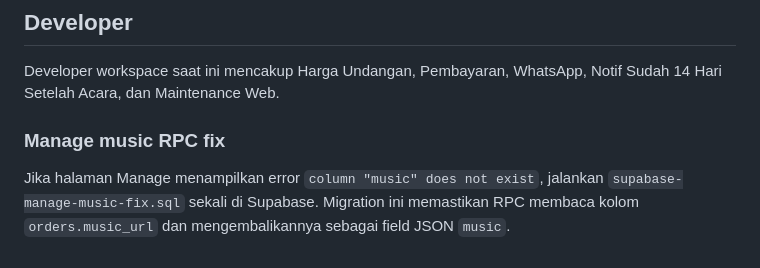
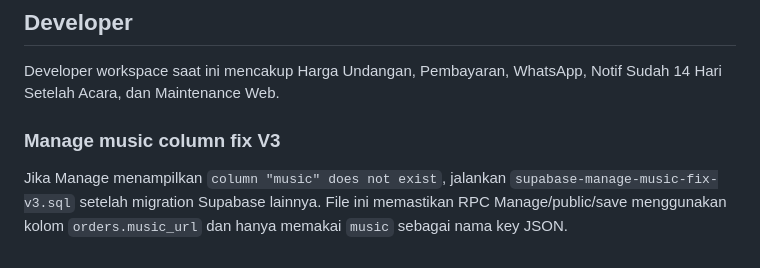
Before and after one commit to zfjrblxx/bernaung, a Markdown page: README.md, the part around the change. Drawn GitHub-style.

```diff
--- a/README.md
+++ b/README.md
@@ -325,5 +325,7 @@ README ini mengikuti kondisi project pada baseline `bernaung-main-v6-gas`.
 
 Developer workspace saat ini mencakup Harga Undangan, Pembayaran, WhatsApp, Notif Sudah 14 Hari Setelah Acara, dan Maintenance Web.
 
-### Manage music RPC fix
-Jika halaman Manage menampilkan error `column "music" does not exist`, jalankan `supabase-manage-music-fix.sql` sekali di Supabase. Migration ini memastikan RPC membaca kolom `orders.music_url` dan mengembalikannya sebagai field JSON `music`.
+
+### Manage music column fix V3
+
+Jika Manage menampilkan `column "music" does not exist`, jalankan `supabase-manage-music-fix-v3.sql` setelah migration Supabase lainnya. File ini memastikan RPC Manage/public/save menggunakan kolom `orders.music_url` dan hanya memakai `music` sebagai nama key JSON.
```
